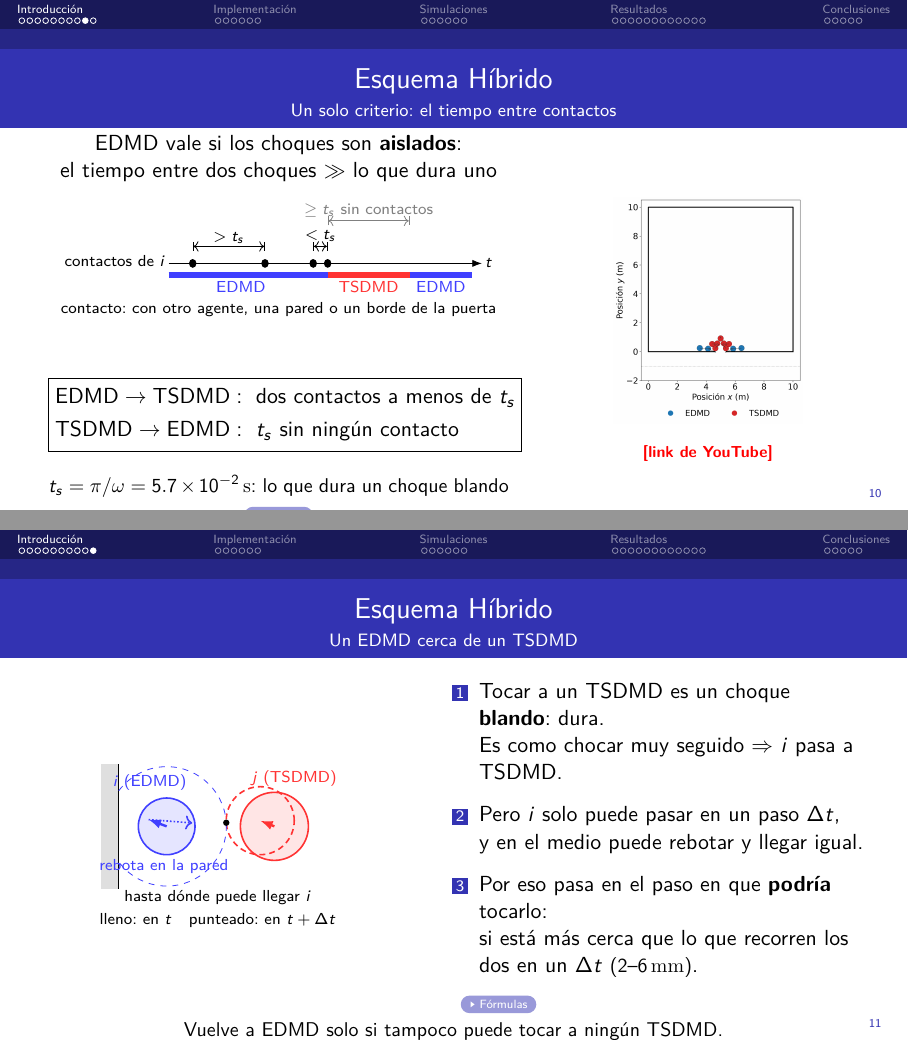
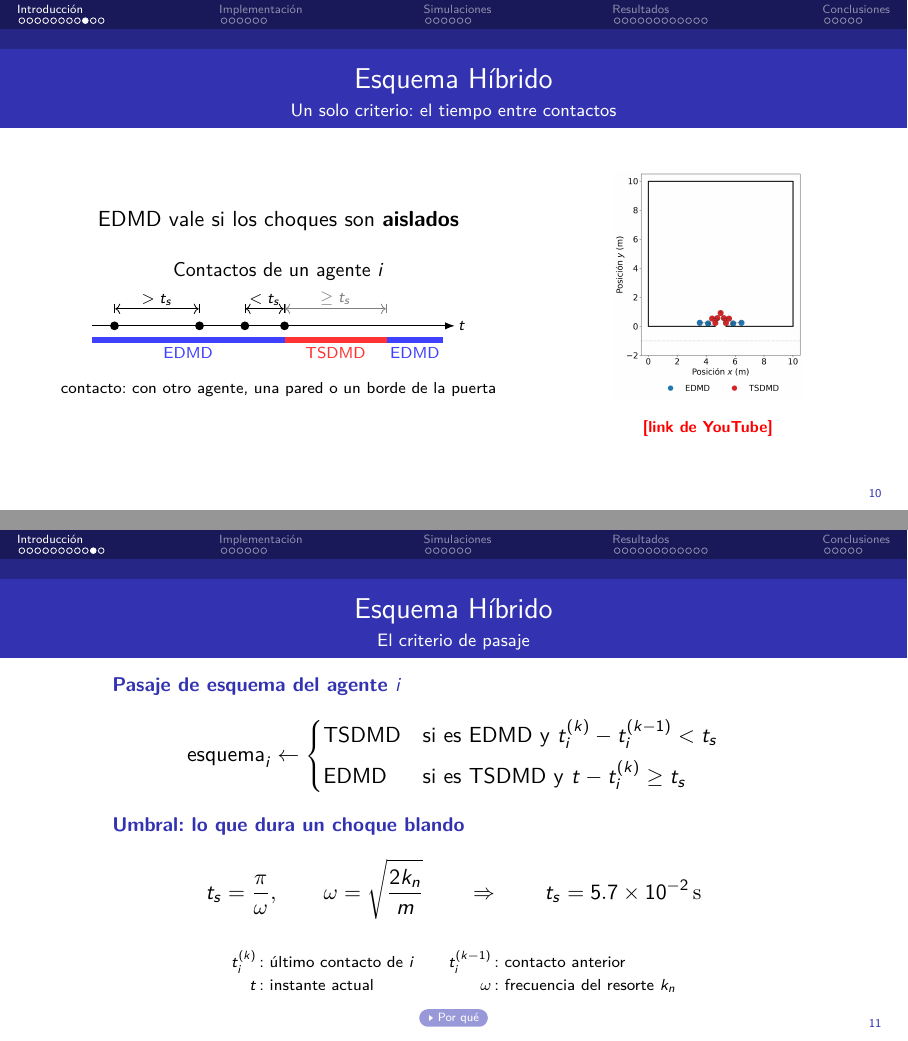
Before and after one commit to VieraFederico/SdS_TP5, LaTeX slides (presentation/main.tex): pages 32 and 36 of 75 before the commit and pages 31 and 32 of 73 after it, joined at a grey line. Compiled offline with pdfLaTeX.

Commit message:
More Presentation Fixes

```diff
--- a/presentation/main.tex
+++ b/presentation/main.tex
@@ -710,48 +708,68 @@
   \begin{columns}[c]
     \begin{column}{0.58\textwidth}
       \centering
-      EDMD vale si los choques son \textbf{aislados}:\\
-      el tiempo entre dos choques $\gg$ lo que dura uno\par
-      \vspace{0.8em}
-      \begin{tikzpicture}[xscale=0.85]
-        \draw[-{Latex}] (0,0) -- (6.5,0) node[lbl,right] {$t$};
-        \node[lbl,anchor=east] at (0,0.05) {contactos de $i$};
-        % esquema del agente, debajo del eje
-        \draw[line width=3pt,blue!75] (0,-0.2) -- (3.3,-0.2);
-        \node[lbl,text=blue!75,below] at (1.5,-0.25) {EDMD};
-        \fill (0.5,0) circle (2.2pt);
-        \fill (2.0,0) circle (2.2pt);
-        \draw[|<->|] (0.5,0.3) -- node[lbl,above] {$>t_s$} (2.0,0.3);
+      EDMD vale si los choques son \textbf{aislados}\par
+      \vspace{1.2em}
+      {\small Contactos de un agente $i$\par}
+      \vspace{0.3em}
+      \begin{tikzpicture}
+        \draw[-{Latex}] (0,0) -- (6.4,0) node[lbl,right] {$t$};
+        \draw[line width=3pt,blue!75] (0,-0.25) -- (3.4,-0.25);
+        \node[lbl,text=blue!75,below] at (1.7,-0.32) {EDMD};
+        \fill (0.4,0) circle (2.2pt);
+        \fill (1.9,0) circle (2.2pt);
+        \draw[|<->|] (0.4,0.3) -- node[lbl,above] {$>t_s$} (1.9,0.3);
         \only<2->{
-          \fill (3.0,0) circle (2.2pt);
-          \fill (3.3,0) circle (2.2pt);
-          \draw[|<->|] (3.0,0.3) -- (3.3,0.3);
-          \node[lbl,above] at (3.15,0.32) {$<t_s$};
-          \draw[line width=3pt,red!80] (3.3,-0.2) -- (5.0,-0.2);
-          \node[lbl,text=red!80,below] at (4.15,-0.25) {TSDMD};}
+          \fill (2.7,0) circle (2.2pt);
+          \fill (3.4,0) circle (2.2pt);
+          \draw[|<->|] (2.7,0.3) -- node[lbl,above] {$<t_s$} (3.4,0.3);
+          \draw[line width=3pt,red!80] (3.4,-0.25) -- (5.2,-0.25);
+          \node[lbl,text=red!80,below] at (4.3,-0.32) {TSDMD};}
         \only<3->{
-          \draw[|<->|,gray] (3.3,0.75) -- node[lbl,above] {$\ge t_s$ sin contactos} (5.0,0.75);
-          \draw[line width=3pt,blue!75] (5.0,-0.2) -- (6.3,-0.2);
-          \node[lbl,text=blue!75,below] at (5.65,-0.25) {EDMD};}
+          \draw[|<->|,gray] (3.4,0.3) -- node[lbl,above] {$\ge t_s$} (5.2,0.3);
+          \draw[line width=3pt,blue!75] (5.2,-0.25) -- (6.2,-0.25);
+          \node[lbl,text=blue!75,below] at (5.7,-0.32) {EDMD};}
       \end{tikzpicture}\par
+      \vspace{0.6em}
       {\scriptsize contacto: con otro agente, una pared o un borde de la puerta\par}
-      \vspace{0.6em}
-      \uncover<4->{
-      \[
-        \boxed{\begin{aligned}
-          \text{EDMD}\to\text{TSDMD}&:\ \text{dos contactos a menos de } t_s\\
-          \text{TSDMD}\to\text{EDMD}&:\ t_s \text{ sin ningún contacto}
-        \end{aligned}}
-      \]
-      {\small $t_s=\pi/\omega=\sci{5.7}{-2}\un{s}$: lo que dura un choque blando\par}
-      \vspace{0.2em}
-      \anexo{anx-criterio}{Por qué}}
     \end{column}
     \begin{column}{0.38\textwidth}
       \centering
       \figanim{criterios/anim_criterio_E3.png}{anim_criterio_E3}{}
     \end{column}
   \end{columns}
+  \vfill
+\end{frame}
+
+% 2026-11-26 (pedido del grupo): el recuadro de la regla, sacado de intro-criterio,
+% como ecuacion por casos con el esquema actual como dominio.
+\begin{frame}[label=intro-criterio-ec]
+  \frametitle{Esquema Híbrido}
+  \framesubtitle{El criterio de pasaje}
+
+  \vfill
+  \begin{cuerpo}[0.86\textwidth]
+    \nombre{Pasaje de esquema del agente $i$}
+    \[
+      \text{esquema}_i\leftarrow
+      \begin{cases}
+        \text{TSDMD} & \text{si es EDMD y } t_i^{(k)}-t_i^{(k-1)}<t_s\\[4pt]
+        \text{EDMD}  & \text{si es TSDMD y } t-t_i^{(k)}\ge t_s
+      \end{cases}
+    \]
+    \nombre{Umbral: lo que dura un choque blando}
+    \[
+      t_s=\frac{\pi}{\omega},
+      \qquad
+      \omega=\sqrt{\frac{2k_n}{m}}
+      \qquad\Rightarrow\qquad
+      t_s=\sci{5.7}{-2}\un{s}
+    \]
+    \partes{
+      $t_i^{(k)}$ & último contacto de $i$ & $t_i^{(k-1)}$ & contacto anterior\\
+      $t$ & instante actual & $\omega$ & frecuencia del resorte $k_n$\\}
+    {\centering\anexo{anx-criterio}{Por qué}\par}
+  \end{cuerpo}
   \vfill
 \end{frame}
 
@@ -788,38 +807,30 @@
         \draw[vel,blue!75] (0,0) -- (-0.32,0.12);
         \only<2->{
           \draw[blue!75,densely dotted,thick,->] (-0.32,0.12) -- (0.45,0.06);
-          \node[lbl,text=blue!75] at (-0.05,-0.7) {rebota en la pared};}
-        \only<3->{
           \begin{scope}
             \clip (-0.85,-1.3) rectangle (3.0,1.3);
             \draw[blue!75,dashed] (0,0) circle (1.053);
           \end{scope}
           \fill (1.051,0.064) circle (1.6pt);
-          \node[lbl] at (0.9,-1.25) {hasta dónde puede llegar $i$};}
+          \node[lbl] at (0.9,-1.25) {hasta dónde puede llegar $i$ en $\dt$};}
       \end{tikzpicture}\par
       {\scriptsize lleno: en $t$\quad punteado: en $t+\dt$\par}
     \end{column}
     \begin{column}{0.54\textwidth}
-      \begin{enumerate}\setlength{\itemsep}{0.7em}
-        \item Tocar a un TSDMD es un choque \textbf{blando}: dura.\\
-              Es como chocar muy seguido $\Rightarrow$ $i$ pasa a TSDMD.
-        \item<2-> Pero $i$ solo puede pasar en un paso $\dt$,\\
-              y en el medio puede rebotar y llegar igual.
-        \item<3-> Por eso pasa en el paso en que \textbf{podría} tocarlo:\\
-              si está más cerca que lo que recorren los dos en un $\dt$
-              {\small ($2$--$6\un{mm}$)}.
-      \end{enumerate}
-      \vspace{0.3em}
-      \uncover<3->{\hspace{1.2em}\anexo{anx-convivencia}{Fórmulas}}
-    \end{column}
-  \end{columns}
-  \vfill
-  \uncover<4->{%
+      \centering
+      Tocar a un TSDMD es un choque \textbf{blando}\\
+      $\Rightarrow$ $i$ pasa a TSDMD\par
+      \vspace{1.0em}
+      \uncover<2->{Pasa en el paso en que \textbf{podría} tocarlo,\\
+      aunque rebote antes\par
+      \vspace{0.6em}
+      \anexo{anx-convivencia}{Fórmulas}}
+    \end{column}
+  \end{columns}
+  \vfill
+  \uncover<2->{%
   \begin{center}
-    \small
-    Vuelve a EDMD solo si tampoco puede tocar a ningún TSDMD.\par
-    \vspace{0.3em}
-    \textbf{Un EDMD y un TSDMD nunca se tocan: sin superposiciones ni contactos perdidos}
+    \textbf{Nunca se tocan: sin superposiciones ni contactos perdidos}
   \end{center}}
   \vfill
 \end{frame}
```
Also changed, not shown: DECISIONS.md (+8 -0 lines), presentation/main.tex (22 more changed lines).
